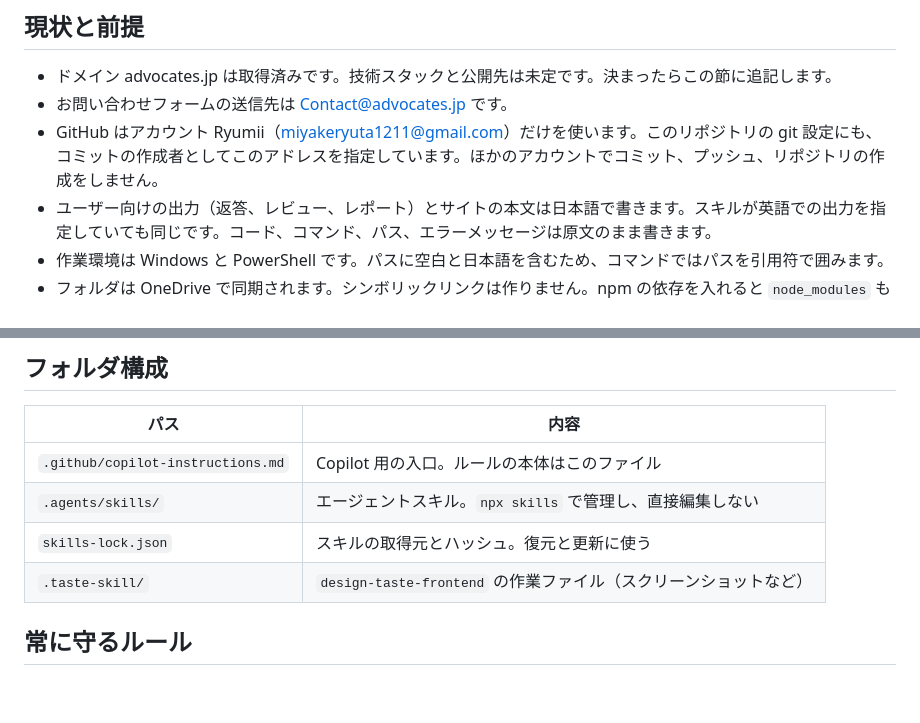
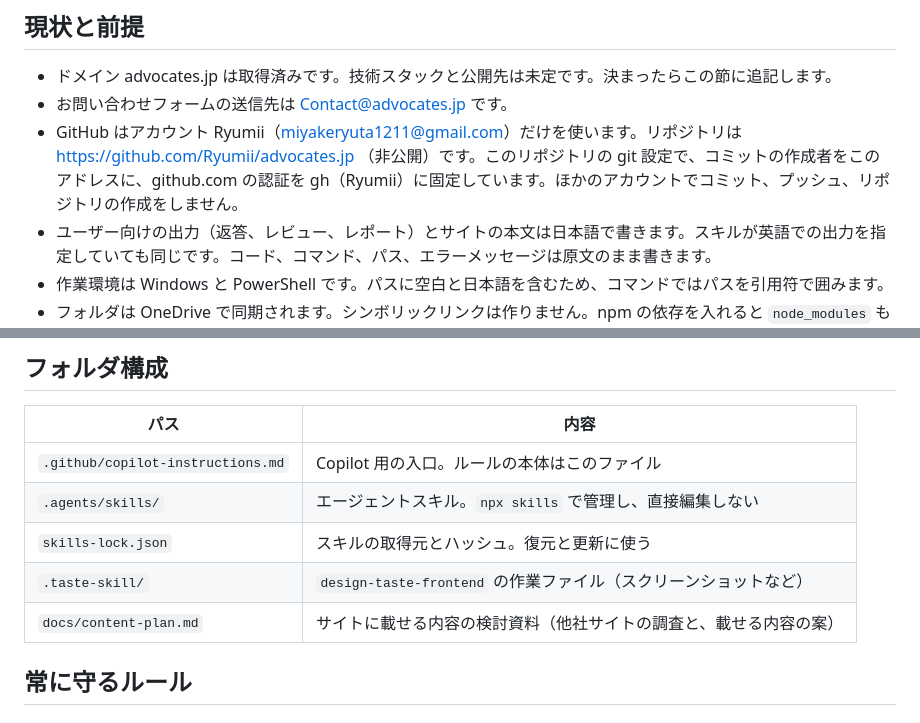
Before and after one commit to Ryumii/HARAHP, a Markdown page: AGENTS.md, 2 parts joined by grey strips. GitHub-like rendering; blank space fills up the shorter version.

Commit message:
docs: add content plan for advocates.jp
Co-authored-by: Copilot <223556219+Copilot@users.noreply.github.com>

```diff
--- a/AGENTS.md
+++ b/AGENTS.md
@@ -6,7 +6,7 @@ Advocates（advocates.jp）の公式サイトを作るプロジェクトです
 
 - ドメイン advocates.jp は取得済みです。技術スタックと公開先は未定です。決まったらこの節に追記します。
 - お問い合わせフォームの送信先は Contact@advocates.jp です。
-- GitHub はアカウント Ryumii（miyakeryuta1211@gmail.com）だけを使います。このリポジトリの git 設定にも、コミットの作成者としてこのアドレスを指定しています。ほかのアカウントでコミット、プッシュ、リポジトリの作成をしません。
+- GitHub はアカウント Ryumii（miyakeryuta1211@gmail.com）だけを使います。リポジトリは https://github.com/Ryumii/advocates.jp （非公開）です。このリポジトリの git 設定で、コミットの作成者をこのアドレスに、github.com の認証を gh（Ryumii）に固定しています。ほかのアカウントでコミット、プッシュ、リポジトリの作成をしません。
 - ユーザー向けの出力（返答、レビュー、レポート）とサイトの本文は日本語で書きます。スキルが英語での出力を指定していても同じです。コード、コマンド、パス、エラーメッセージは原文のまま書きます。
 - 作業環境は Windows と PowerShell です。パスに空白と日本語を含むため、コマンドではパスを引用符で囲みます。
 - フォルダは OneDrive で同期されます。シンボリックリンクは作りません。npm の依存を入れると `node_modules` も同期の対象になるため、最初に入れるときはユーザーに確認します。
@@ -19,6 +19,7 @@ Advocates（advocates.jp）の公式サイトを作るプロジェクトです
 | `.agents/skills/` | エージェントスキル。`npx skills` で管理し、直接編集しない |
 | `skills-lock.json` | スキルの取得元とハッシュ。復元と更新に使う |
 | `.taste-skill/` | `design-taste-frontend` の作業ファイル（スクリーンショットなど） |
+| `docs/content-plan.md` | サイトに載せる内容の検討資料（他社サイトの調査と、載せる内容の案） |
 
 ## 常に守るルール
 
```
Also changed, not shown: docs/content-plan.md (added, +298 -0 lines).
